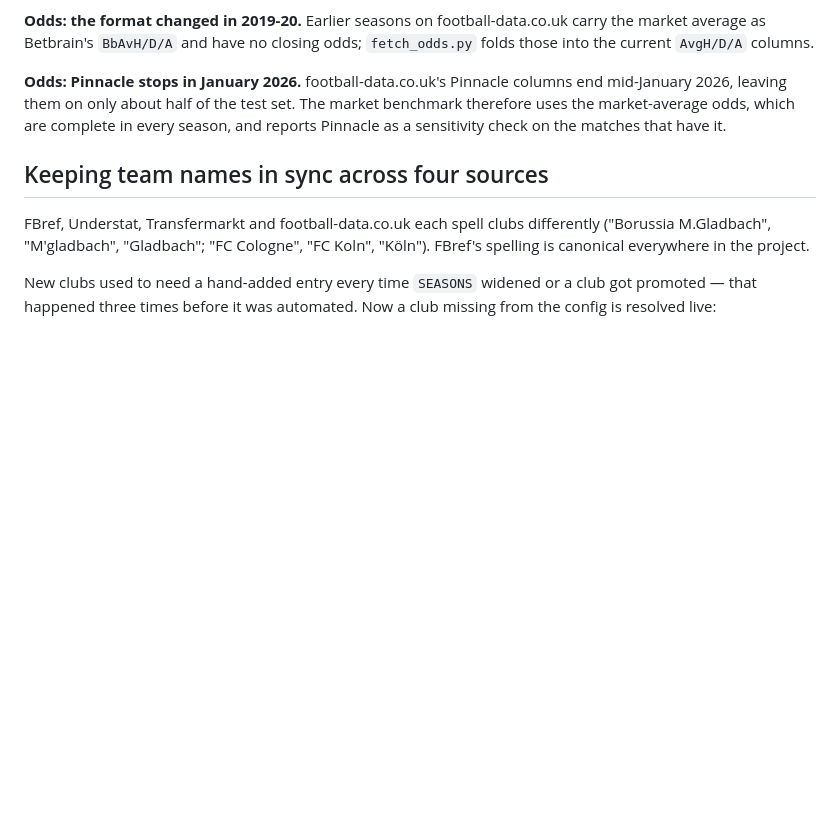
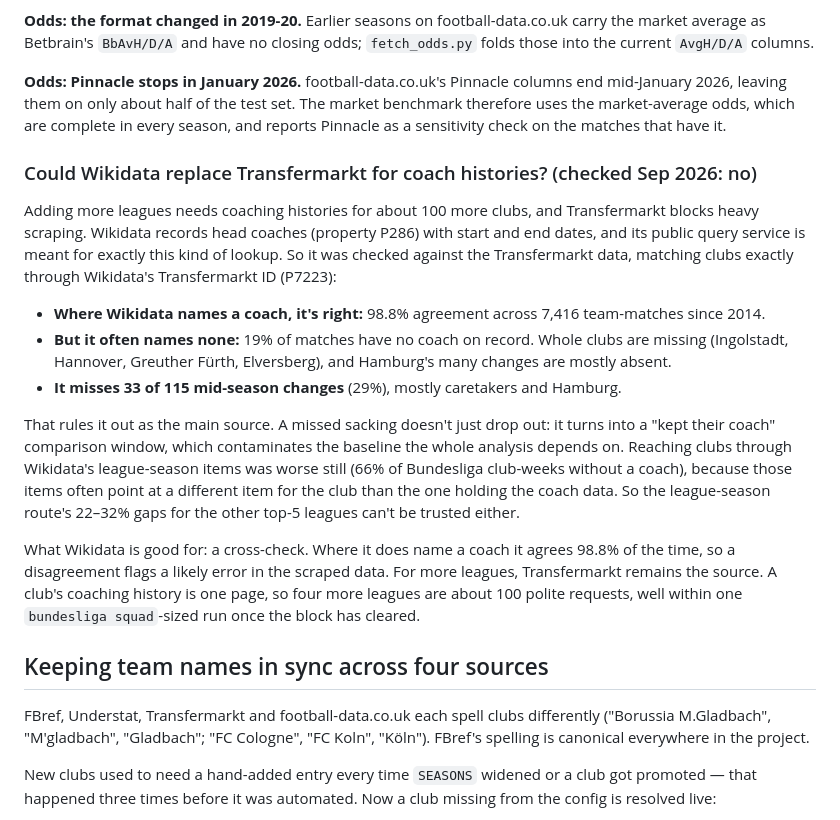
Before and after one commit to FPN1997/bundesliga-coach-impact, a Markdown page: docs/engineering-notes.md, the part around the change. Rendered like a GitHub page; blank space fills up the shorter version.

Commit message:
Document the Wikidata coach-history check (not a usable source; a cross-check at best)
Co-Authored-By: Claude Opus 5.5 <noreply@anthropic.com>

```diff
--- a/docs/engineering-notes.md
+++ b/docs/engineering-notes.md
@@ -68,6 +68,34 @@ those into the current `AvgH/D/A` columns.
 mid-January 2026, leaving them on only about half of the test set. The market
 benchmark therefore uses the market-average odds, which are complete in every season,
 and reports Pinnacle as a sensitivity check on the matches that have it.
+
+### Could Wikidata replace Transfermarkt for coach histories? (checked Sep 2026: no)
+
+Adding more leagues needs coaching histories for about 100 more clubs, and Transfermarkt
+blocks heavy scraping. Wikidata records head coaches (property P286) with start and end
+dates, and its public query service is meant for exactly this kind of lookup. So it was
+checked against the Transfermarkt data, matching clubs exactly through Wikidata's
+Transfermarkt ID (P7223):
+
+- **Where Wikidata names a coach, it's right:** 98.8% agreement across 7,416 team-matches
+  since 2014.
+- **But it often names none:** 19% of matches have no coach on record. Whole clubs are
+  missing (Ingolstadt, Hannover, Greuther Fürth, Elversberg), and Hamburg's many changes
+  are mostly absent.
+- **It misses 33 of 115 mid-season changes** (29%), mostly caretakers and Hamburg.
+
+That rules it out as the main source. A missed sacking doesn't just drop out: it turns
+into a "kept their coach" comparison window, which contaminates the baseline the whole
+analysis depends on. Reaching clubs through Wikidata's league-season items was worse still
+(66% of Bundesliga club-weeks without a coach), because those items often point at a
+different item for the club than the one holding the coach data. So the league-season
+route's 22–32% gaps for the other top-5 leagues can't be trusted either.
+
+What Wikidata is good for: a cross-check. Where it does name a coach it agrees 98.8% of the
+time, so a disagreement flags a likely error in the scraped data. For more leagues,
+Transfermarkt remains the source. A club's coaching history is one page, so four more
+leagues are about 100 polite requests, well within one `bundesliga squad`-sized run once
+the block has cleared.
 
 ## Keeping team names in sync across four sources
 
```
